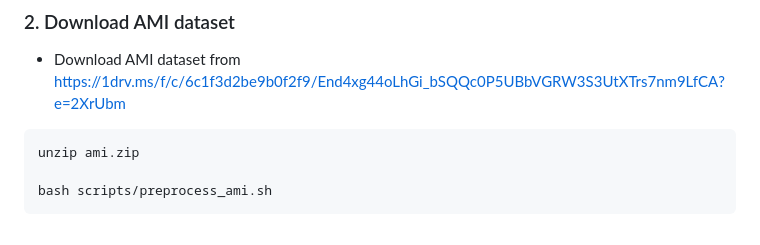
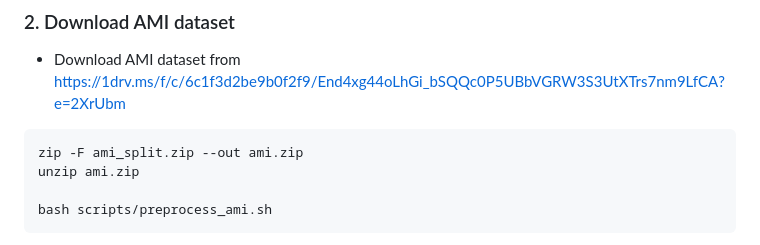
Before and after one commit to yuexianghubit/TSVAD_MC, a Markdown page: README.md, the part around the change. Drawn GitHub-style.

````diff
--- a/README.md
+++ b/README.md
@@ -58,6 +58,7 @@ alimeeting
 - Download AMI dataset from https://1drv.ms/f/c/6c1f3d2be9b0f2f9/End4xg44oLhGi_bSQQc0P5UBbVGRW3S3UtXTrs7nm9LfCA?e=2XrUbm
 
 ```
+zip -F ami_split.zip --out ami.zip
 unzip ami.zip
 
 bash scripts/preprocess_ami.sh
````
